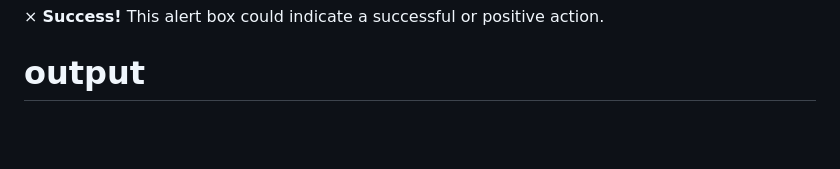
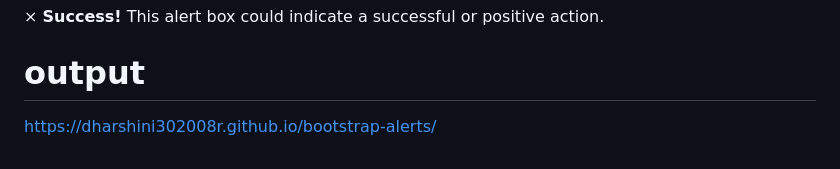
Before and after one commit to dharshini302008r/bootstrap-alerts, a Markdown page: README.md, the part around the change. Drawn GitHub-style; blank space fills up the shorter version.

```diff
--- a/README.md
+++ b/README.md
@@ -79,3 +79,4 @@
   </div>
 
   # output
+   https://dharshini302008r.github.io/bootstrap-alerts/
```
